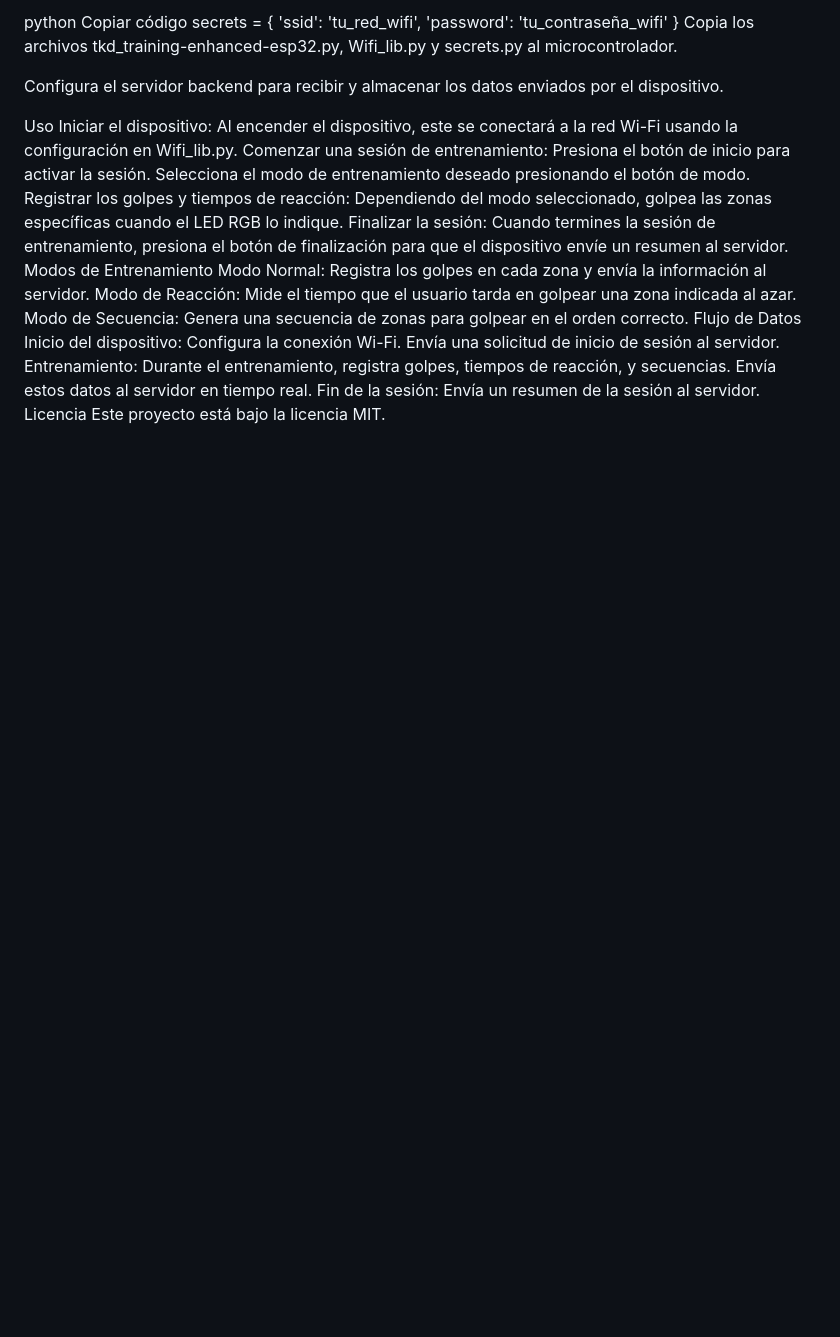
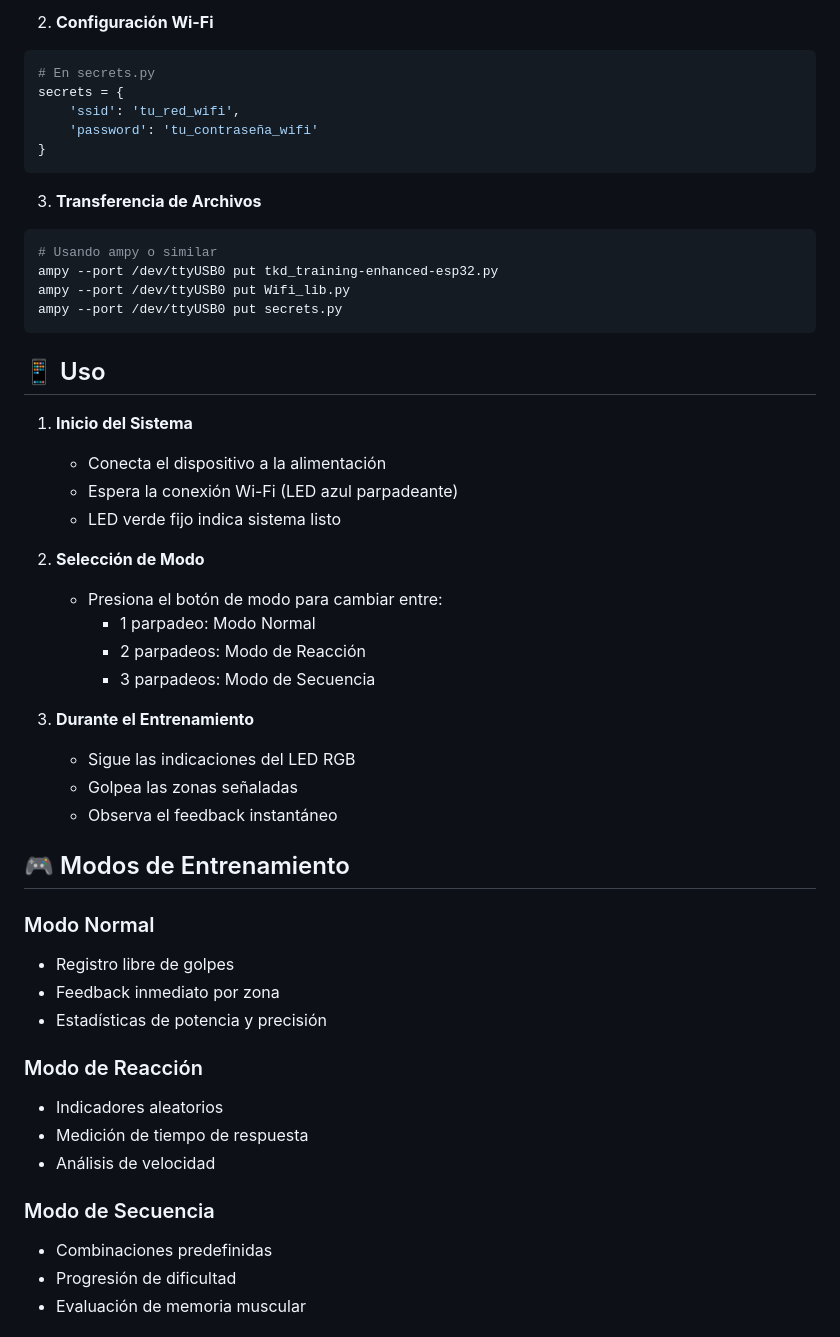
Before and after one commit to ElNegis/pega-al-topo, a Markdown page: README.md, the part around one of its changes. GitHub-like rendering; blank space fills up the shorter version.

Commit message:
Mejora 1 README.md

````diff
--- a/README.md
+++ b/README.md
@@ -46,32 +72,52 @@ Copiar código
+2. **Configuración Wi-Fi**
+```python
+# En secrets.py
 secrets = {
     'ssid': 'tu_red_wifi',
     'password': 'tu_contraseña_wifi'
 }
-Copia los archivos tkd_training-enhanced-esp32.py, Wifi_lib.py y secrets.py al microcontrolador.
+```
 
-Configura el servidor backend para recibir y almacenar los datos enviados por el dispositivo.
+3. **Transferencia de Archivos**
+```bash
+# Usando ampy o similar
+ampy --port /dev/ttyUSB0 put tkd_training-enhanced-esp32.py
+ampy --port /dev/ttyUSB0 put Wifi_lib.py
+ampy --port /dev/ttyUSB0 put secrets.py
+```
 
-Uso
-Iniciar el dispositivo: Al encender el dispositivo, este se conectará a la red Wi-Fi usando la configuración en Wifi_lib.py.
-Comenzar una sesión de entrenamiento:
-Presiona el botón de inicio para activar la sesión.
-Selecciona el modo de entrenamiento deseado presionando el botón de modo.
-Registrar los golpes y tiempos de reacción:
-Dependiendo del modo seleccionado, golpea las zonas específicas cuando el LED RGB lo indique.
-Finalizar la sesión:
-Cuando termines la sesión de entrenamiento, presiona el botón de finalización para que el dispositivo envíe un resumen al servidor.
-Modos de Entrenamiento
-Modo Normal: Registra los golpes en cada zona y envía la información al servidor.
-Modo de Reacción: Mide el tiempo que el usuario tarda en golpear una zona indicada al azar.
-Modo de Secuencia: Genera una secuencia de zonas para golpear en el orden correcto.
-Flujo de Datos
-Inicio del dispositivo:
-Configura la conexión Wi-Fi.
-Envía una solicitud de inicio de sesión al servidor.
-Entrenamiento:
-Durante el entrenamiento, registra golpes, tiempos de reacción, y secuencias.
-Envía estos datos al servidor en tiempo real.
-Fin de la sesión:
-Envía un resumen de la sesión al servidor.
-Licencia
-Este proyecto está bajo la licencia MIT.
+## 📱 Uso
+
+1. **Inicio del Sistema**
+   - Conecta el dispositivo a la alimentación
+   - Espera la conexión Wi-Fi (LED azul parpadeante)
+   - LED verde fijo indica sistema listo
+
+2. **Selección de Modo**
+   - Presiona el botón de modo para cambiar entre:
+     - 1 parpadeo: Modo Normal
+     - 2 parpadeos: Modo de Reacción
+     - 3 parpadeos: Modo de Secuencia
+
+3. **Durante el Entrenamiento**
+   - Sigue las indicaciones del LED RGB
+   - Golpea las zonas señaladas
+   - Observa el feedback instantáneo
+
+## 🎮 Modos de Entrenamiento
+
+### Modo Normal
+- Registro libre de golpes
+- Feedback inmediato por zona
+- Estadísticas de potencia y precisión
+
+### Modo de Reacción
+- Indicadores aleatorios
+- Medición de tiempo de respuesta
+- Análisis de velocidad
+
+### Modo de Secuencia
+- Combinaciones predefinidas
+- Progresión de dificultad
+- Evaluación de memoria muscular
+
````
Also changed, not shown: other parts of README.md (+83 -40 lines).
